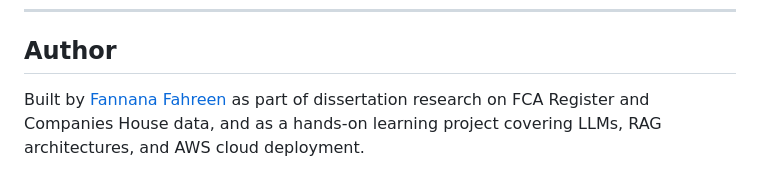
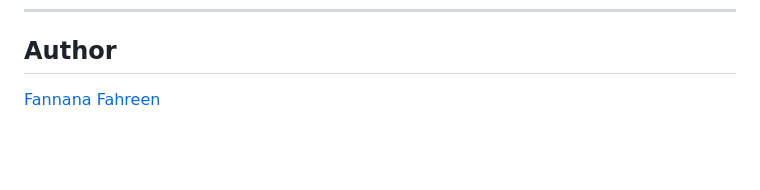
Before and after one commit to fannanafahreen/FCA-disciplinary-Q-A-App, a Markdown page: README.md, the part around the change. GitHub-like rendering; blank space fills up the shorter version.

Commit message:
Refactor author information in README
Updated author section with a cleaner format.

```diff
--- a/README.md
+++ b/README.md
@@ -149,4 +149,4 @@ python build_embeddings.py   # rebuild the FAISS index
 
 ## Author
 
-Built by [Fannana Fahreen](https://github.com/fannanafahreen) as part of dissertation research on FCA Register and Companies House data, and as a hands-on learning project covering LLMs, RAG architectures, and AWS cloud deployment.
+[Fannana Fahreen](https://github.com/fannanafahreen)
```
